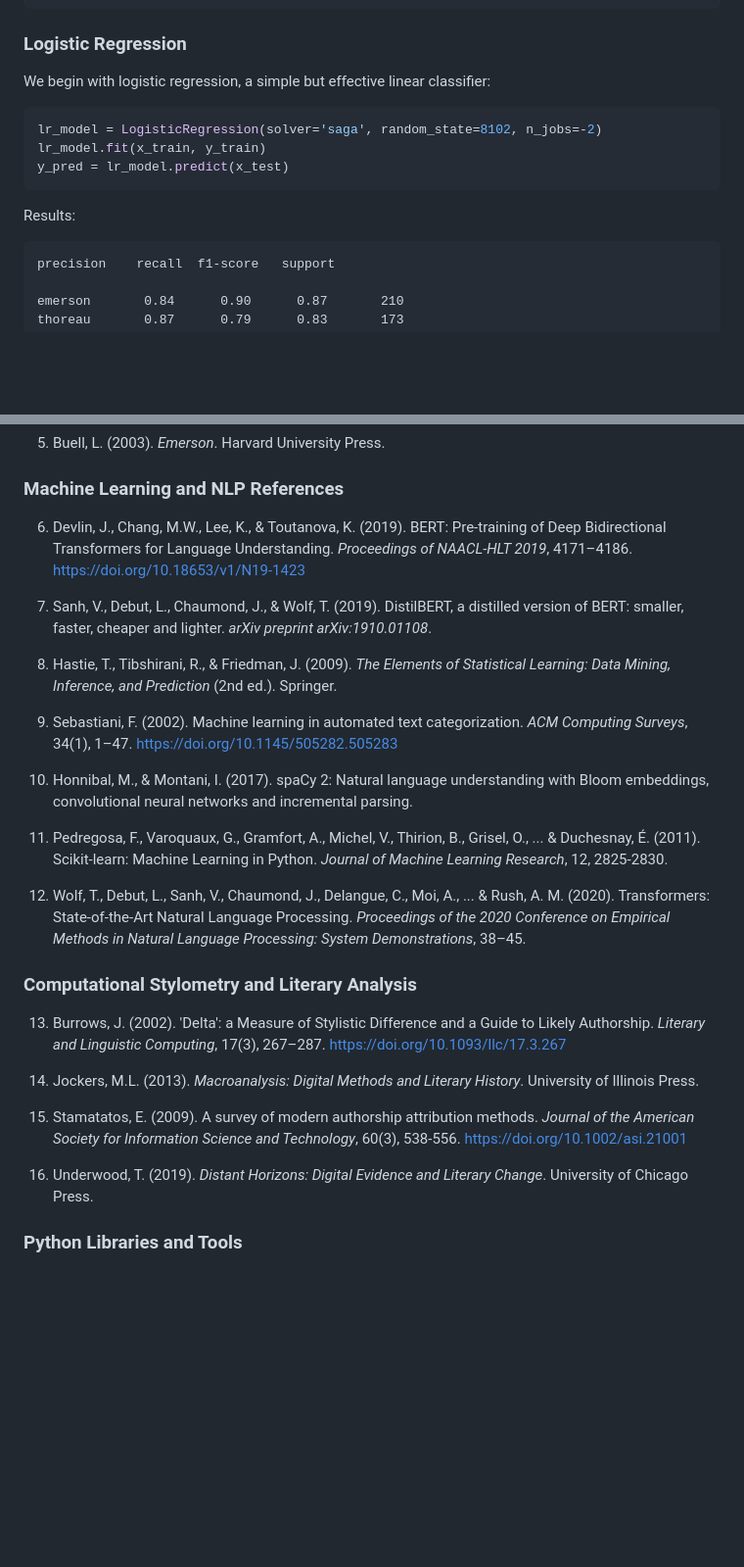
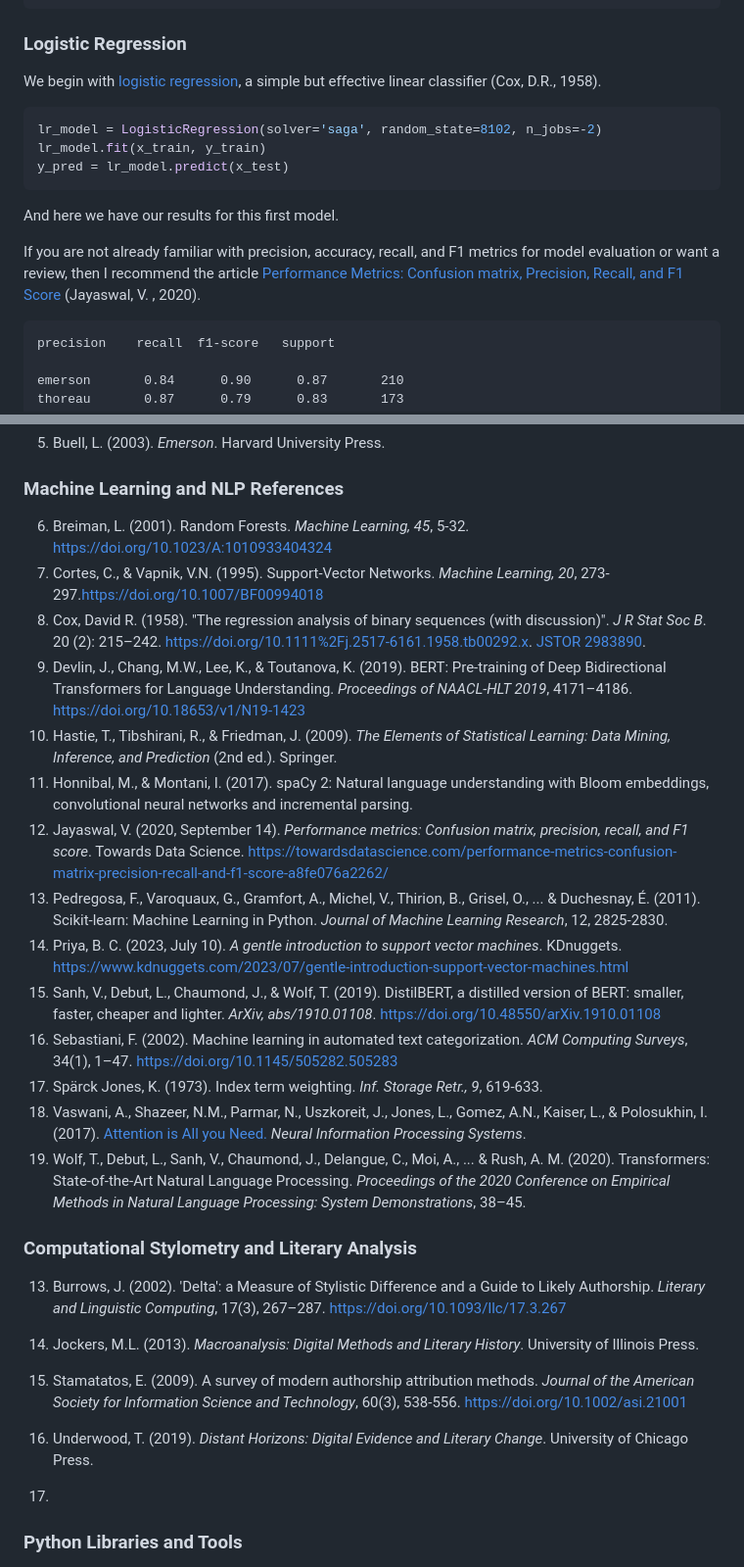
Before and after one commit to ranton256/classifying_concord, a Markdown page: classifying_condord.md, 2 parts joined by grey strips. Shown: that part at 98% size. GitHub-like rendering; blank space fills up the shorter version.

````diff
--- a/classifying_condord.md
+++ b/classifying_condord.md
@@ -221,7 +219,7 @@ x_train, x_test, y_train, y_test = train_test_split(X, y, test_size=0.2, random_
 
 ### Logistic Regression
 
-We begin with logistic regression, a simple but effective linear classifier:
+We begin with [logistic regression](https://en.wikipedia.org/wiki/Logistic_regression), a simple but effective linear classifier (Cox, D.R., 1958).
 
 ```python
 lr_model = LogisticRegression(solver='saga', random_state=8102, n_jobs=-2)
@@ -229,7 +227,10 @@ lr_model.fit(x_train, y_train)
 y_pred = lr_model.predict(x_test)
 ```
 
-Results:
+And here we have our results for this first model.
+
+If you are not already familiar with precision, accuracy, recall, and F1 metrics for model evaluation or want a review, then I recommend the article [Performance Metrics: Confusion matrix, Precision, Recall, and F1 Score](https://towardsdatascience.com/performance-metrics-confusion-matrix-precision-recall-and-f1-score-a8fe076a2262/)  (Jayaswal, V. , 2020).
+
 ```
 precision    recall  f1-score   support
 
@@ -496,19 +499,20 @@ The classification results confirm that Emerson and Thoreau maintained distinct
 
 ### Machine Learning and NLP References
 
-6. Devlin, J., Chang, M.W., Lee, K., & Toutanova, K. (2019). BERT: Pre-training of Deep Bidirectional Transformers for Language Understanding. *Proceedings of NAACL-HLT 2019*, 4171–4186. https://doi.org/10.18653/v1/N19-1423
-
-7. Sanh, V., Debut, L., Chaumond, J., & Wolf, T. (2019). DistilBERT, a distilled version of BERT: smaller, faster, cheaper and lighter. *arXiv preprint arXiv:1910.01108*.
-
-8. Hastie, T., Tibshirani, R., & Friedman, J. (2009). *The Elements of Statistical Learning: Data Mining, Inference, and Prediction* (2nd ed.). Springer.
-
-9. Sebastiani, F. (2002). Machine learning in automated text categorization. *ACM Computing Surveys*, 34(1), 1–47. https://doi.org/10.1145/505282.505283
-
-10. Honnibal, M., & Montani, I. (2017). spaCy 2: Natural language understanding with Bloom embeddings, convolutional neural networks and incremental parsing.
-
-11. Pedregosa, F., Varoquaux, G., Gramfort, A., Michel, V., Thirion, B., Grisel, O., ... & Duchesnay, É. (2011). Scikit-learn: Machine Learning in Python. *Journal of Machine Learning Research*, 12, 2825-2830.
-
-12. Wolf, T., Debut, L., Sanh, V., Chaumond, J., Delangue, C., Moi, A., ... & Rush, A. M. (2020). Transformers: State-of-the-Art Natural Language Processing. *Proceedings of the 2020 Conference on Empirical Methods in Natural Language Processing: System Demonstrations*, 38–45.
+6. Breiman, L. (2001). Random Forests. *Machine Learning, 45*, 5-32. https://doi.org/10.1023/A:1010933404324
+7. Cortes, C., & Vapnik, V.N. (1995). Support-Vector Networks. *Machine Learning, 20*, 273-297.https://doi.org/10.1007/BF00994018
+8. Cox, David R. (1958). "The regression analysis of binary sequences (with discussion)". *J R Stat Soc B*. 20 (2): 215–242. https://doi.org/10.1111%2Fj.2517-6161.1958.tb00292.x. [JSTOR](https://en.wikipedia.org/wiki/JSTOR_(identifier)) [2983890](https://www.jstor.org/stable/2983890).
+9. Devlin, J., Chang, M.W., Lee, K., & Toutanova, K. (2019). BERT: Pre-training of Deep Bidirectional Transformers for Language Understanding. *Proceedings of NAACL-HLT 2019*, 4171–4186. https://doi.org/10.18653/v1/N19-1423
+10. Hastie, T., Tibshirani, R., & Friedman, J. (2009). *The Elements of Statistical Learning: Data Mining, Inference, and Prediction* (2nd ed.). Springer.
+11. Honnibal, M., & Montani, I. (2017). spaCy 2: Natural language understanding with Bloom embeddings, convolutional neural networks and incremental parsing.
+12. Jayaswal, V. (2020, September 14). *Performance metrics: Confusion matrix, precision, recall, and F1 score*. Towards Data Science. https://towardsdatascience.com/performance-metrics-confusion-matrix-precision-recall-and-f1-score-a8fe076a2262/
+13. Pedregosa, F., Varoquaux, G., Gramfort, A., Michel, V., Thirion, B., Grisel, O., ... & Duchesnay, É. (2011). Scikit-learn: Machine Learning in Python. *Journal of Machine Learning Research*, 12, 2825-2830.
+14. Priya, B. C. (2023, July 10). *A gentle introduction to support vector machines*. KDnuggets. https://www.kdnuggets.com/2023/07/gentle-introduction-support-vector-machines.html
+15. Sanh, V., Debut, L., Chaumond, J., & Wolf, T. (2019). DistilBERT, a  distilled version of BERT: smaller, faster, cheaper and lighter. *ArXiv, abs/1910.01108*. https://doi.org/10.48550/arXiv.1910.01108
+16. Sebastiani, F. (2002). Machine learning in automated text categorization. *ACM Computing Surveys*, 34(1), 1–47. https://doi.org/10.1145/505282.505283
+17. Spärck Jones, K. (1973). Index term weighting. *Inf. Storage Retr., 9*, 619-633.
+18. Vaswani, A., Shazeer, N.M., Parmar, N., Uszkoreit, J., Jones, L., Gomez, A.N.,  Kaiser, L., & Polosukhin, I. (2017). [Attention is All you Need.](https://arxiv.org/abs/1706.03762) *Neural Information Processing Systems*.
+19. Wolf, T., Debut, L., Sanh, V., Chaumond, J., Delangue, C., Moi, A., ... & Rush, A. M. (2020). Transformers: State-of-the-Art Natural Language Processing. *Proceedings of the 2020 Conference on Empirical Methods in Natural Language Processing: System Demonstrations*, 38–45.
 
 ### Computational Stylometry and Literary Analysis
 
@@ -519,6 +523,8 @@ The classification results confirm that Emerson and Thoreau maintained distinct
 15. Stamatatos, E. (2009). A survey of modern authorship attribution methods. *Journal of the American Society for Information Science and Technology*, 60(3), 538-556. https://doi.org/10.1002/asi.21001
 
 16. Underwood, T. (2019). *Distant Horizons: Digital Evidence and Literary Change*. University of Chicago Press.
+
+17.
 
 ### Python Libraries and Tools
 
````
Also changed, not shown: other parts of classifying_condord.md (+22 -22 lines).
